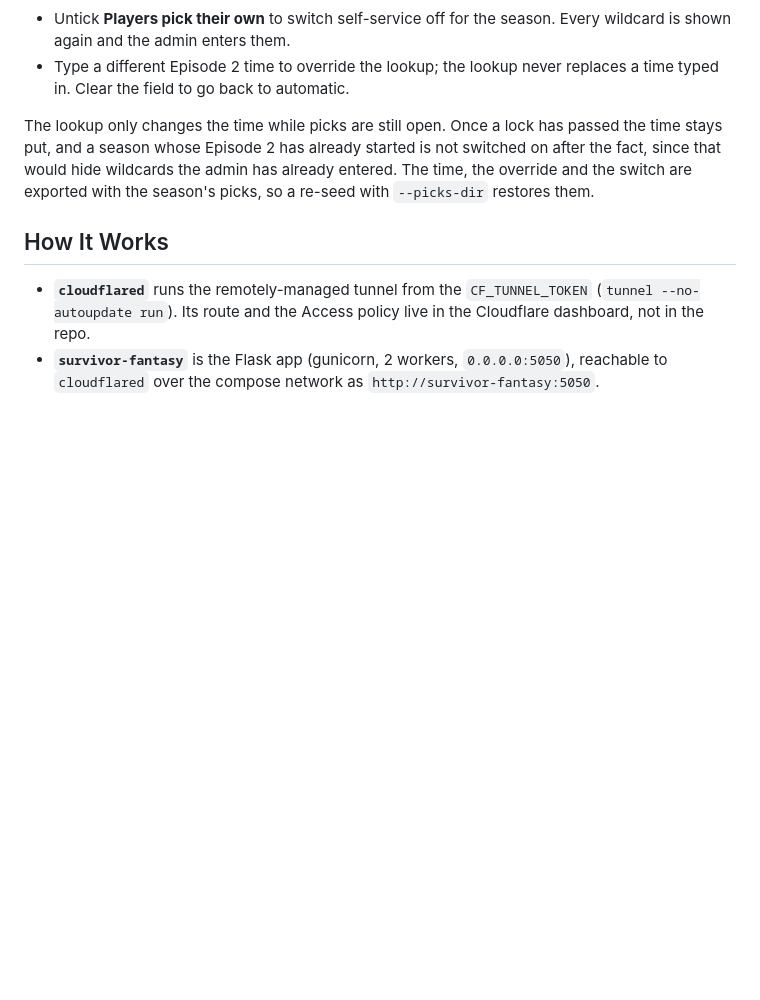
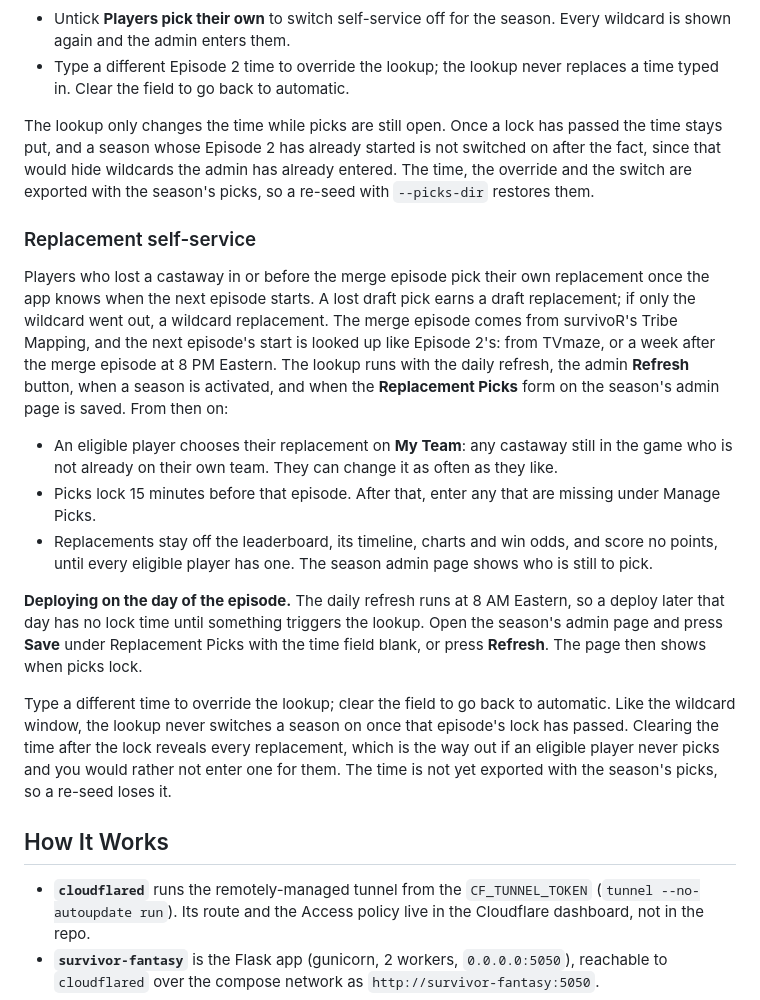
Before and after one commit to benjibromberg/survivor-fantasy, a Markdown page: DEPLOYMENT.md, the part around the change. Drawn GitHub-style; blank space fills up the shorter version.

Commit message:
docs(deploy): add a replacement self-service section
Covers who is eligible, when the lookup runs, the press-Save step when
deploying on episode day, the override, and clearing the time after the
lock to reveal everything.

```diff
--- a/DEPLOYMENT.md
+++ b/DEPLOYMENT.md
@@ -209,6 +209,39 @@ not switched on after the fact, since that would hide wildcards the admin has
 already entered. The time, the override and the switch are exported with the
 season's picks, so a re-seed with `--picks-dir` restores them.
 
+### Replacement self-service
+
+Players who lost a castaway in or before the merge episode pick their own
+replacement once the app knows when the next episode starts. A lost draft pick
+earns a draft replacement; if only the wildcard went out, a wildcard
+replacement. The merge episode comes from survivoR's Tribe Mapping, and the
+next episode's start is looked up like Episode 2's: from TVmaze, or a week
+after the merge episode at 8 PM Eastern. The lookup runs with the daily
+refresh, the admin **Refresh** button, when a season is activated, and when the
+**Replacement Picks** form on the season's admin page is saved. From then on:
+
+- An eligible player chooses their replacement on **My Team**: any castaway
+  still in the game who is not already on their own team. They can change it
+  as often as they like.
+- Picks lock 15 minutes before that episode. After that, enter any that are
+  missing under Manage Picks.
+- Replacements stay off the leaderboard, its timeline, charts and win odds,
+  and score no points, until every eligible player has one. The season admin
+  page shows who is still to pick.
+
+**Deploying on the day of the episode.** The daily refresh runs at 8 AM
+Eastern, so a deploy later that day has no lock time until something triggers
+the lookup. Open the season's admin page and press **Save** under Replacement
+Picks with the time field blank, or press **Refresh**. The page then shows
+when picks lock.
+
+Type a different time to override the lookup; clear the field to go back to
+automatic. Like the wildcard window, the lookup never switches a season on
+once that episode's lock has passed. Clearing the time after the lock reveals
+every replacement, which is the way out if an eligible player never picks and
+you would rather not enter one for them. The time is not yet exported with the
+season's picks, so a re-seed loses it.
+
 ## How It Works
 
 - **`cloudflared`** runs the remotely-managed tunnel from the `CF_TUNNEL_TOKEN`
```
